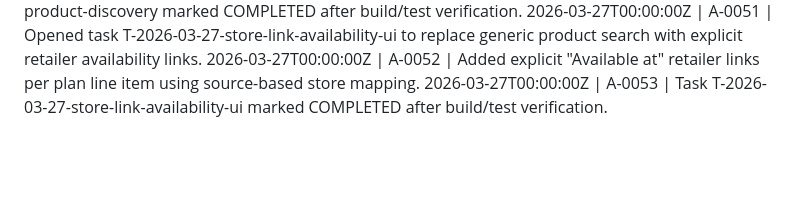
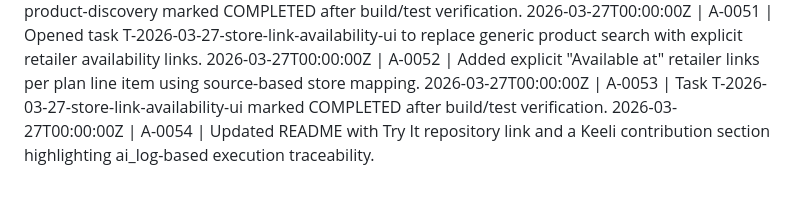
Before and after one commit to coderkanasu/GREENWARD, a Markdown page: docs/ai_log.md, the part around the change. Drawn GitHub-style; blank space fills up the shorter version.

```diff
--- a/docs/ai_log.md
+++ b/docs/ai_log.md
@@ -56,3 +56,4 @@
 2026-03-27T00:00:00Z | A-0051 | Opened task T-2026-03-27-store-link-availability-ui to replace generic product search with explicit retailer availability links.
 2026-03-27T00:00:00Z | A-0052 | Added explicit "Available at" retailer links per plan line item using source-based store mapping.
 2026-03-27T00:00:00Z | A-0053 | Task T-2026-03-27-store-link-availability-ui marked COMPLETED after build/test verification.
+2026-03-27T00:00:00Z | A-0054 | Updated README with Try It repository link and a Keeli contribution section highlighting ai_log-based execution traceability.
```
Also changed, not shown: README.md (+23 -0 lines).
